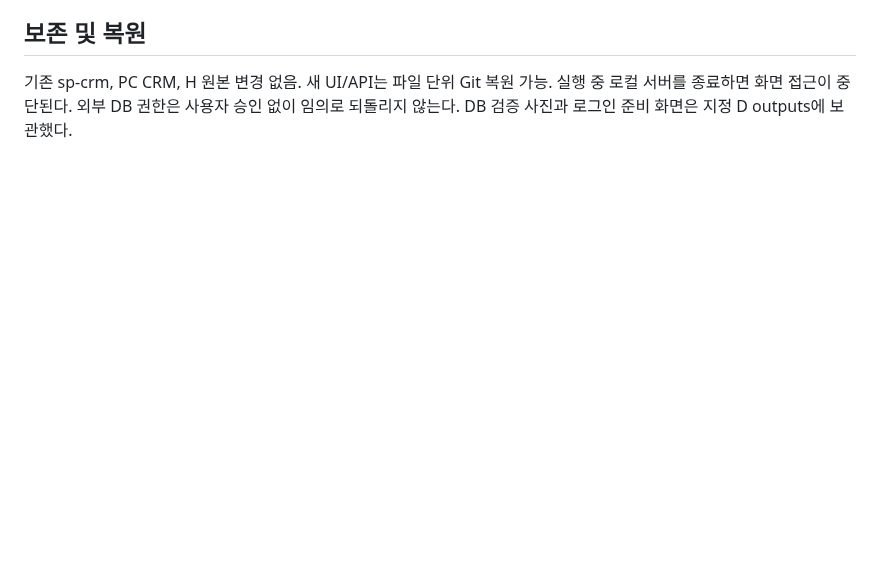
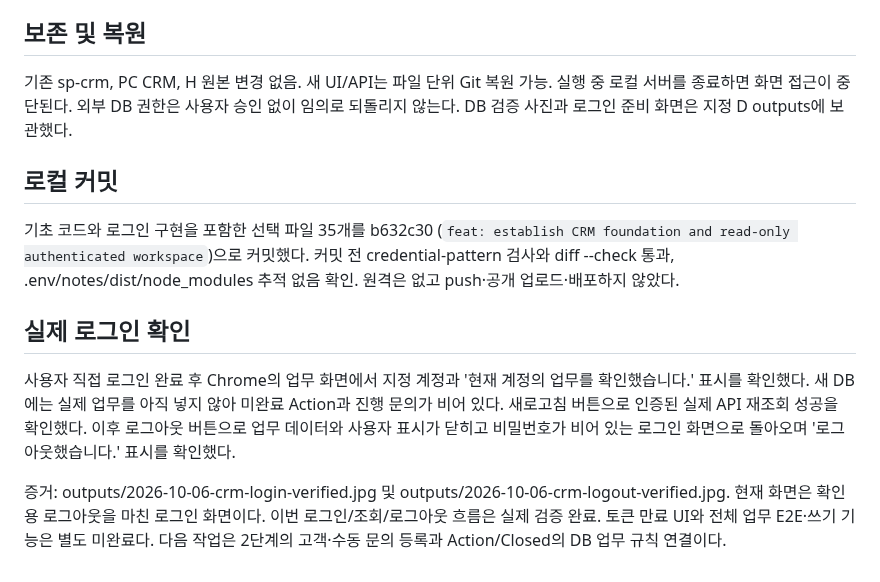
Before and after one commit to Candy-Park/sp-sales-crm, a Markdown page: docs/operations/2026-10-06-login-access.md, the part around the change. Drawn GitHub-style; blank space fills up the shorter version.

Commit message:
docs: record verified login and read access rollout

```diff
--- a/docs/operations/2026-10-06-login-access.md
+++ b/docs/operations/2026-10-06-login-access.md
@@ -41,3 +41,13 @@
 ## 보존 및 복원
 
 기존 sp-crm, PC CRM, H 원본 변경 없음. 새 UI/API는 파일 단위 Git 복원 가능. 실행 중 로컬 서버를 종료하면 화면 접근이 중단된다. 외부 DB 권한은 사용자 승인 없이 임의로 되돌리지 않는다. DB 검증 사진과 로그인 준비 화면은 지정 D outputs에 보관했다.
+
+## 로컬 커밋
+
+기초 코드와 로그인 구현을 포함한 선택 파일 35개를 b632c30 (`feat: establish CRM foundation and read-only authenticated workspace`)으로 커밋했다. 커밋 전 credential-pattern 검사와 diff --check 통과, .env/notes/dist/node_modules 추적 없음 확인. 원격은 없고 push·공개 업로드·배포하지 않았다.
+
+## 실제 로그인 확인
+
+사용자 직접 로그인 완료 후 Chrome의 업무 화면에서 지정 계정과 '현재 계정의 업무를 확인했습니다.' 표시를 확인했다. 새 DB에는 실제 업무를 아직 넣지 않아 미완료 Action과 진행 문의가 비어 있다. 새로고침 버튼으로 인증된 실제 API 재조회 성공을 확인했다. 이후 로그아웃 버튼으로 업무 데이터와 사용자 표시가 닫히고 비밀번호가 비어 있는 로그인 화면으로 돌아오며 '로그아웃했습니다.' 표시를 확인했다.
+
+증거: outputs/2026-10-06-crm-login-verified.jpg 및 outputs/2026-10-06-crm-logout-verified.jpg. 현재 화면은 확인용 로그아웃을 마친 로그인 화면이다. 이번 로그인/조회/로그아웃 흐름은 실제 검증 완료. 토큰 만료 UI와 전체 업무 E2E·쓰기 기능은 별도 미완료다. 다음 작업은 2단계의 고객·수동 문의 등록과 Action/Closed의 DB 업무 규칙 연결이다.
```
Also changed, not shown: docs/development-plan.md (+1 -1 lines).
